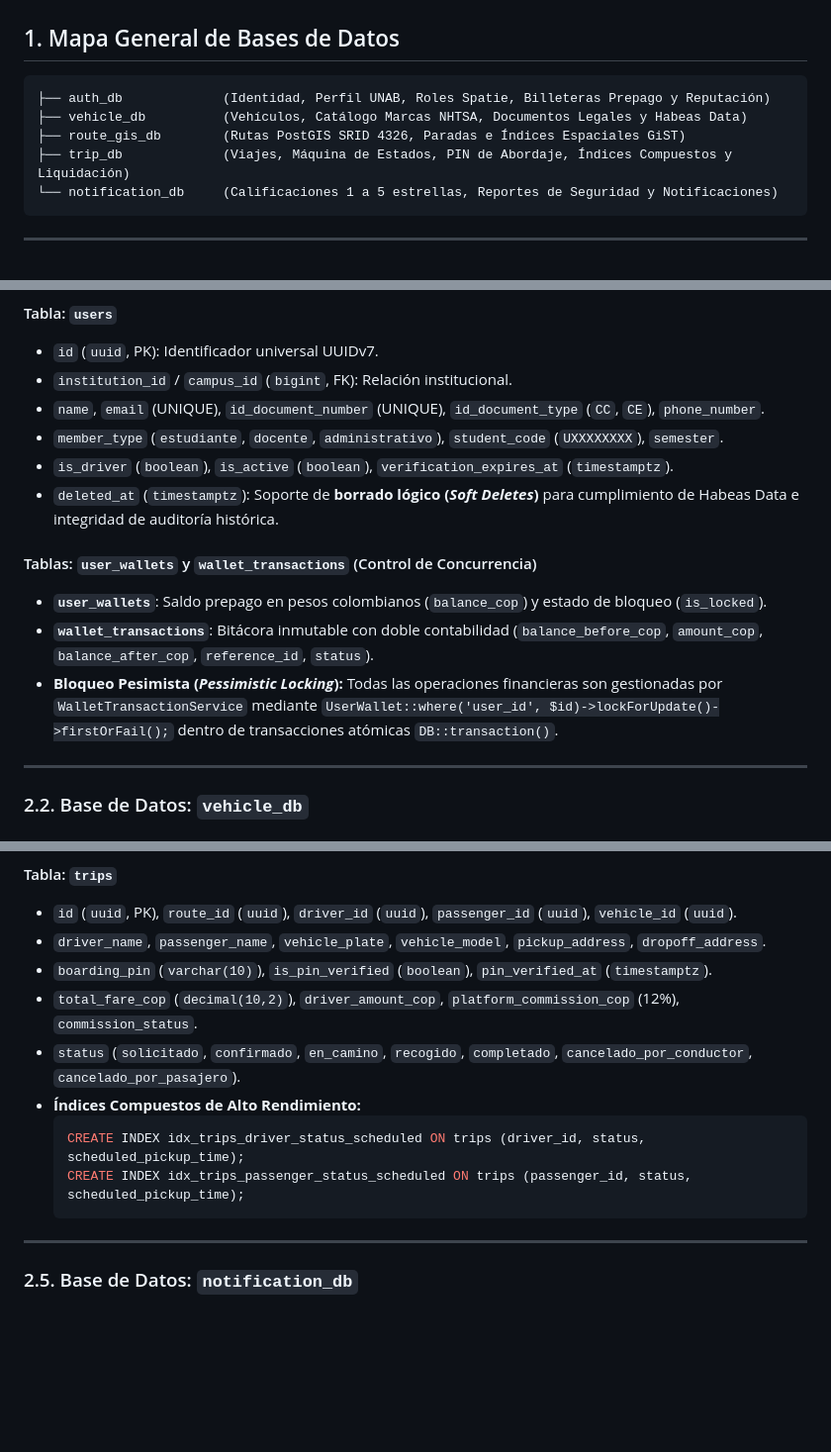
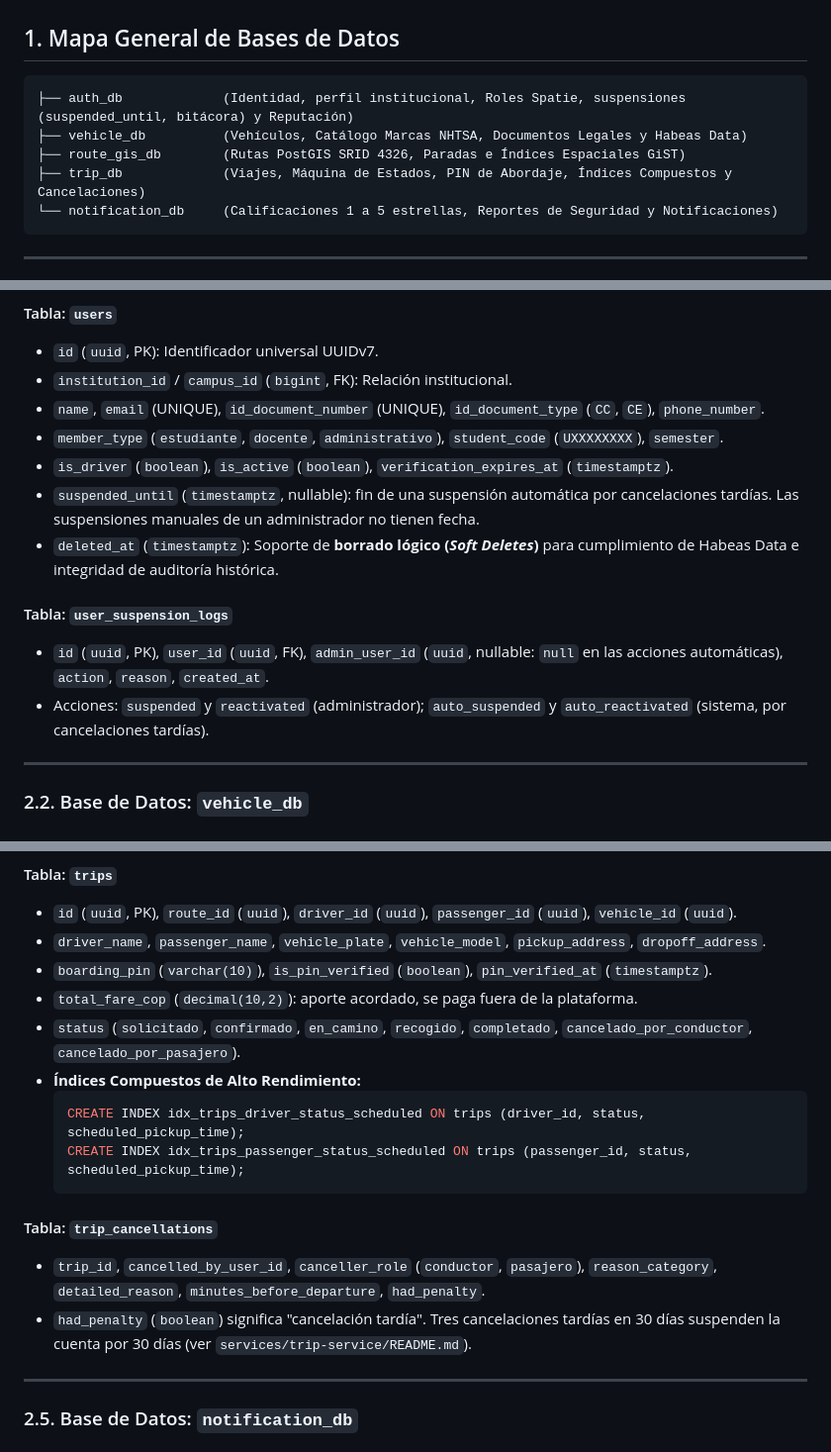
Before and after one commit to Santiago-Serrano2004/UniWheels, a Markdown page: docs/ARQUITECTURA_BASE_DE_DATOS.md, 3 parts joined by grey strips. Shown at 99% size. GitHub-like rendering; blank space fills up the shorter version.

Commit message:
docs: actualiza la arquitectura de base de datos tras el pivote sin pagos
Co-Authored-By: Claude Sonnet 5.5 <noreply@anthropic.com>

````diff
--- a/docs/ARQUITECTURA_BASE_DE_DATOS.md
+++ b/docs/ARQUITECTURA_BASE_DE_DATOS.md
@@ -7,10 +7,10 @@ Este documento detalla el esquema de datos físico y lógico implementado en **P
 ## 1. Mapa General de Bases de Datos
 
 ```text
-├── auth_db             (Identidad, Perfil UNAB, Roles Spatie, Billeteras Prepago y Reputación)
+├── auth_db             (Identidad, perfil institucional, Roles Spatie, suspensiones (suspended_until, bitácora) y Reputación)
 ├── vehicle_db          (Vehículos, Catálogo Marcas NHTSA, Documentos Legales y Habeas Data)
 ├── route_gis_db        (Rutas PostGIS SRID 4326, Paradas e Índices Espaciales GiST)
-├── trip_db             (Viajes, Máquina de Estados, PIN de Abordaje, Índices Compuestos y Liquidación)
+├── trip_db             (Viajes, Máquina de Estados, PIN de Abordaje, Índices Compuestos y Cancelaciones)
 └── notification_db     (Calificaciones 1 a 5 estrellas, Reportes de Seguridad y Notificaciones)
 ```
 
@@ -30,12 +30,12 @@ Este documento detalla el esquema de datos físico y lógico implementado en **P
 * `name`, `email` (UNIQUE), `id_document_number` (UNIQUE), `id_document_type` (`CC`, `CE`), `phone_number`.
 * `member_type` (`estudiante`, `docente`, `administrativo`), `student_code` (`UXXXXXXXX`), `semester`.
 * `is_driver` (`boolean`), `is_active` (`boolean`), `verification_expires_at` (`timestamptz`).
+* `suspended_until` (`timestamptz`, nullable): fin de una suspensión automática por cancelaciones tardías. Las suspensiones manuales de un administrador no tienen fecha.
 * `deleted_at` (`timestamptz`): Soporte de **borrado lógico (*Soft Deletes*)** para cumplimiento de Habeas Data e integridad de auditoría histórica.
 
-#### Tablas: `user_wallets` y `wallet_transactions` (Control de Concurrencia)
-* **`user_wallets`**: Saldo prepago en pesos colombianos (`balance_cop`) y estado de bloqueo (`is_locked`).
-* **`wallet_transactions`**: Bitácora inmutable con doble contabilidad (`balance_before_cop`, `amount_cop`, `balance_after_cop`, `reference_id`, `status`).
-* **Bloqueo Pesimista (*Pessimistic Locking*):** Todas las operaciones financieras son gestionadas por `WalletTransactionService` mediante `UserWallet::where('user_id', $id)->lockForUpdate()->firstOrFail();` dentro de transacciones atómicas `DB::transaction()`.
+#### Tabla: `user_suspension_logs`
+* `id` (`uuid`, PK), `user_id` (`uuid`, FK), `admin_user_id` (`uuid`, nullable: `null` en las acciones automáticas), `action`, `reason`, `created_at`.
+* Acciones: `suspended` y `reactivated` (administrador); `auto_suspended` y `auto_reactivated` (sistema, por cancelaciones tardías).
 
 ---
 
@@ -78,13 +79,17 @@ Este documento detalla el esquema de datos físico y lógico implementado en **P
 * `id` (`uuid`, PK), `route_id` (`uuid`), `driver_id` (`uuid`), `passenger_id` (`uuid`), `vehicle_id` (`uuid`).
 * `driver_name`, `passenger_name`, `vehicle_plate`, `vehicle_model`, `pickup_address`, `dropoff_address`.
 * `boarding_pin` (`varchar(10)`), `is_pin_verified` (`boolean`), `pin_verified_at` (`timestamptz`).
-* `total_fare_cop` (`decimal(10,2)`), `driver_amount_cop`, `platform_commission_cop` (12%), `commission_status`.
+* `total_fare_cop` (`decimal(10,2)`): aporte acordado, se paga fuera de la plataforma.
 * `status` (`solicitado`, `confirmado`, `en_camino`, `recogido`, `completado`, `cancelado_por_conductor`, `cancelado_por_pasajero`).
 * **Índices Compuestos de Alto Rendimiento:**
   ```sql
   CREATE INDEX idx_trips_driver_status_scheduled ON trips (driver_id, status, scheduled_pickup_time);
   CREATE INDEX idx_trips_passenger_status_scheduled ON trips (passenger_id, status, scheduled_pickup_time);
   ```
+
+#### Tabla: `trip_cancellations`
+* `trip_id`, `cancelled_by_user_id`, `canceller_role` (`conductor`, `pasajero`), `reason_category`, `detailed_reason`, `minutes_before_departure`, `had_penalty`.
+* `had_penalty` (`boolean`) significa "cancelación tardía". Tres cancelaciones tardías en 30 días suspenden la cuenta por 30 días (ver `services/trip-service/README.md`).
 
 ---
 
````
Also changed, not shown: other parts of docs/ARQUITECTURA_BASE_DE_DATOS.md (+2 -1 lines).
